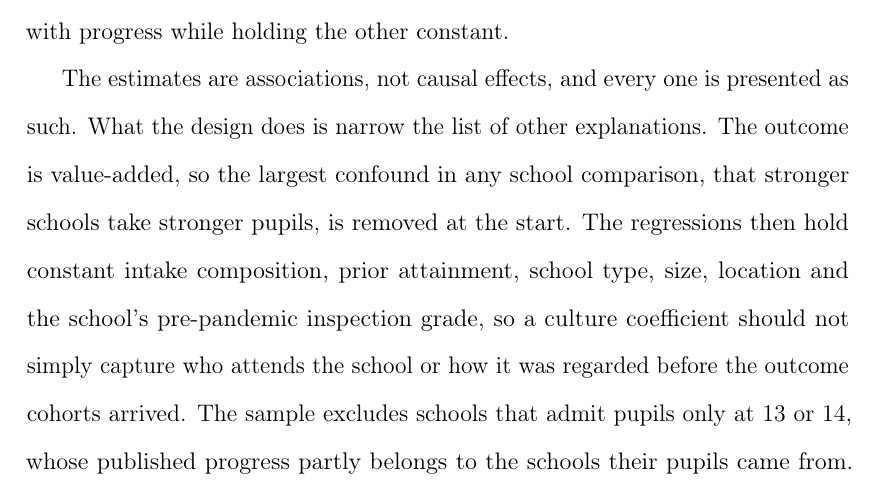
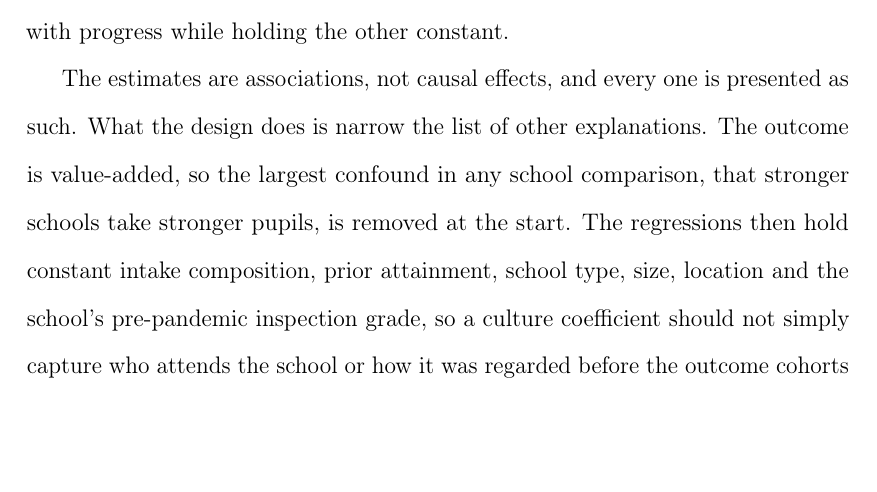
Before and after one commit to damianpphelan-cmd/phd-thesis-overleaf, a LaTeX thesis (main.tex, which reads chapters/03_paper2.tex): part of page 102 of 170, cut so that both start at the same text, the shorter picture padded with empty space. Compiled offline with pdfLaTeX.

Commit message:
Sync thesis

```diff
--- a/chapters/03_paper2.tex
+++ b/chapters/03_paper2.tex
@@ -59,7 +59,7 @@ autonomy itself is not the operative channel. \citet{machin2020} show that the e
 
 In all of this work, warmth and strictness are never observed separately. An effective charter school of this kind is strict and warm at once: tight behaviour rules, and adults who know every pupil individually. The studies compare schools that run the whole package with schools that do not, so they can say that the package works, but not which part of it does. This paper separates the parts. It measures warmth and strictness separately, in ordinary schools rather than in schools designed around that combination, and estimates the association of each with progress while holding the other constant.
 
-The estimates are associations, not causal effects, and every one is presented as such. What the design does is narrow the list of other explanations. The outcome is value-added, so the largest confound in any school comparison, that stronger schools take stronger pupils, is removed at the start. The regressions then hold constant intake composition, prior attainment, school type, size, location and the school's pre-pandemic inspection grade, so a culture coefficient should not simply capture who attends the school or how it was regarded before the outcome cohorts arrived. The sample excludes schools that admit pupils only at 13 or 14, whose published progress partly belongs to the schools their pupils came from. And the associations reported below appear again across the national population, on text-derived scores, so they are not a property of the hundred schools that agreed to be visited. The one thing the design cannot rule out is a persistent characteristic of a school that produces both its culture and its results.
+The estimates are associations, not causal effects, and every one is presented as such. What the design does is narrow the list of other explanations. The outcome is value-added, so the largest confound in any school comparison, that stronger schools take stronger pupils, is removed at the start. The regressions then hold constant intake composition, prior attainment, school type, size, location and the school's pre-pandemic inspection grade, so a culture coefficient should not simply capture who attends the school or how it was regarded before the outcome cohorts arrived. And the associations reported below appear again across the national population, on text-derived scores, so they are not a property of the hundred schools that agreed to be visited. The one thing the design cannot rule out is a persistent characteristic of a school that produces both its culture and its results.
 
 There are four main results. First, both dimensions are associated with progress. A one-standard-deviation increase in enacted warmth is associated with Progress~8 that is $0.15$ of a grade higher; a one-standard-deviation increase in enacted strictness with $0.11$ of a grade. In standard deviations of Progress~8 across the schools these estimates use, that is $\PrimarySpecWSD$ and $\PrimarySpecSSD$. The two estimates are close in size, and the difference between them is not statistically significant, so the data do not rank the two dimensions. Both hold however the inspection-grade control is handled.
 
```
